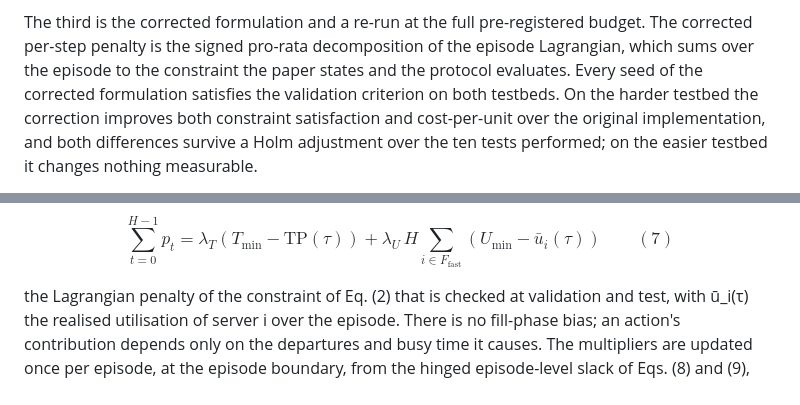
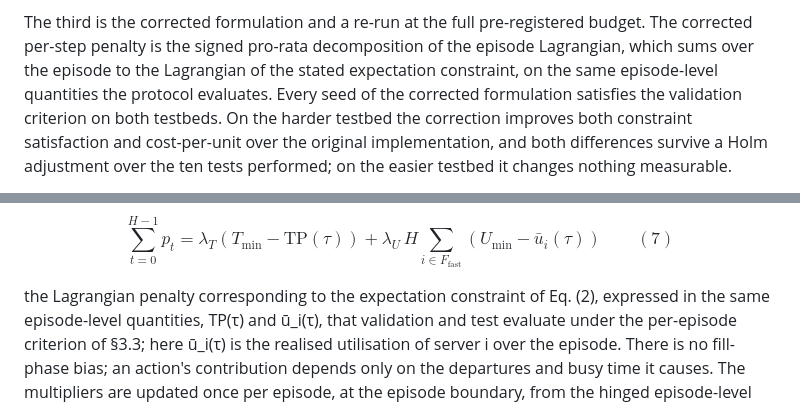
Before and after one commit to alrashdank/flexflowsim-cppo, a Markdown page: R1_manuscript.md, 2 parts joined by grey strips. Drawn GitHub-style.

Commit message:
Manuscript: Eq. (7) and §1 describe the Lagrangian of the expectation constraint, not 'the constraint the protocol evaluates' (external review round 3)
Co-Authored-By: Claude Fable 5.1 <noreply@anthropic.com>
Claude-Session: https://claude.ai/code/session_013s2NsWuxMgxYvrkvtt1Hfj

```diff
--- a/R1_manuscript.md
+++ b/R1_manuscript.md
@@ -90,8 +90,9 @@ retraining.
 
 The third is the corrected formulation and a re-run at the full pre-registered
 budget. The corrected per-step penalty is the signed pro-rata decomposition of
-the episode Lagrangian, which sums over the episode to the constraint the paper
-states and the protocol evaluates. Every seed of the corrected formulation
+the episode Lagrangian, which sums over the episode to the Lagrangian of the
+stated expectation constraint, on the same episode-level quantities the protocol
+evaluates. Every seed of the corrected formulation
 satisfies the validation criterion on both testbeds. On the harder testbed the
 correction improves both constraint satisfaction and cost-per-unit over the
 original implementation, and both differences survive a Holm adjustment over
@@ -377,8 +378,10 @@ Eq. (7),
 
 $$\sum_{t=0}^{H-1} p_t = \lambda_T\left(T_{\min} - \mathrm{TP}(\tau)\right) + \lambda_U\, H \sum_{i\in F_{\mathrm{fast}}}\left(U_{\min} - \bar u_i(\tau)\right)\qquad(7)$$
 
-the Lagrangian penalty of the constraint of Eq. (2) that is checked at validation
-and test, with ū_i(τ) the realised utilisation of server i over the episode.
+the Lagrangian penalty corresponding to the expectation constraint of Eq. (2),
+expressed in the same episode-level quantities, TP(τ) and ū_i(τ), that
+validation and test evaluate under the per-episode criterion of §3.3; here
+ū_i(τ) is the realised utilisation of server i over the episode.
 There is no fill-phase bias; an action's contribution depends only on the
 departures and busy time it causes. The multipliers are updated once per
 episode, at the episode boundary, from the hinged episode-level slack of
```
